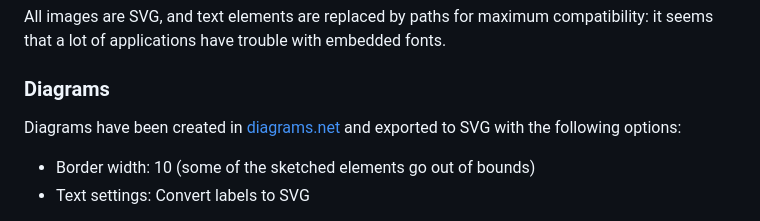
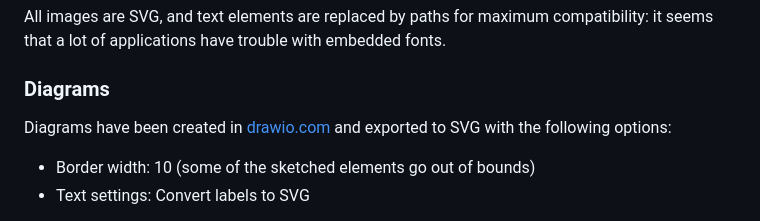
Before and after one commit to benjaminion/upgrading-ethereum-book, a Markdown page: README.md, the part around the change. Drawn GitHub-style.

Commit message:
Update draw.io link. Thanks to Lubov66

```diff
--- a/README.md
+++ b/README.md
@@ -112,7 +112,7 @@ All images are SVG, and text elements are replaced by paths for maximum compatib
 
 ### Diagrams
 
-Diagrams have been created in [diagrams.net](https://www.diagrams.net/) and exported to SVG with the following options:
+Diagrams have been created in [drawio.com](https://www.drawio.com/) and exported to SVG with the following options:
   - Border width: 10 (some of the sketched elements go out of bounds)
   - Text settings: Convert labels to SVG
 
```
